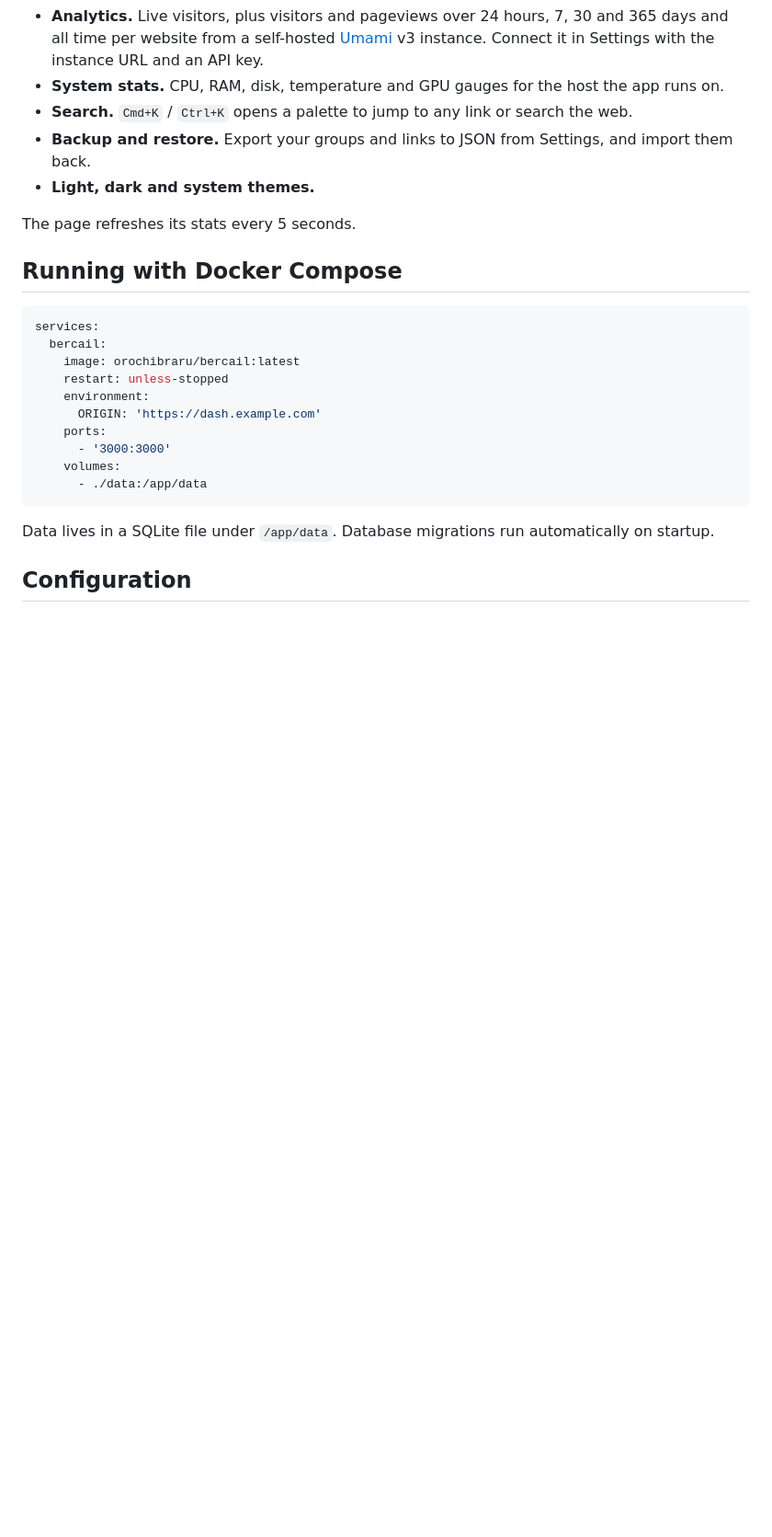
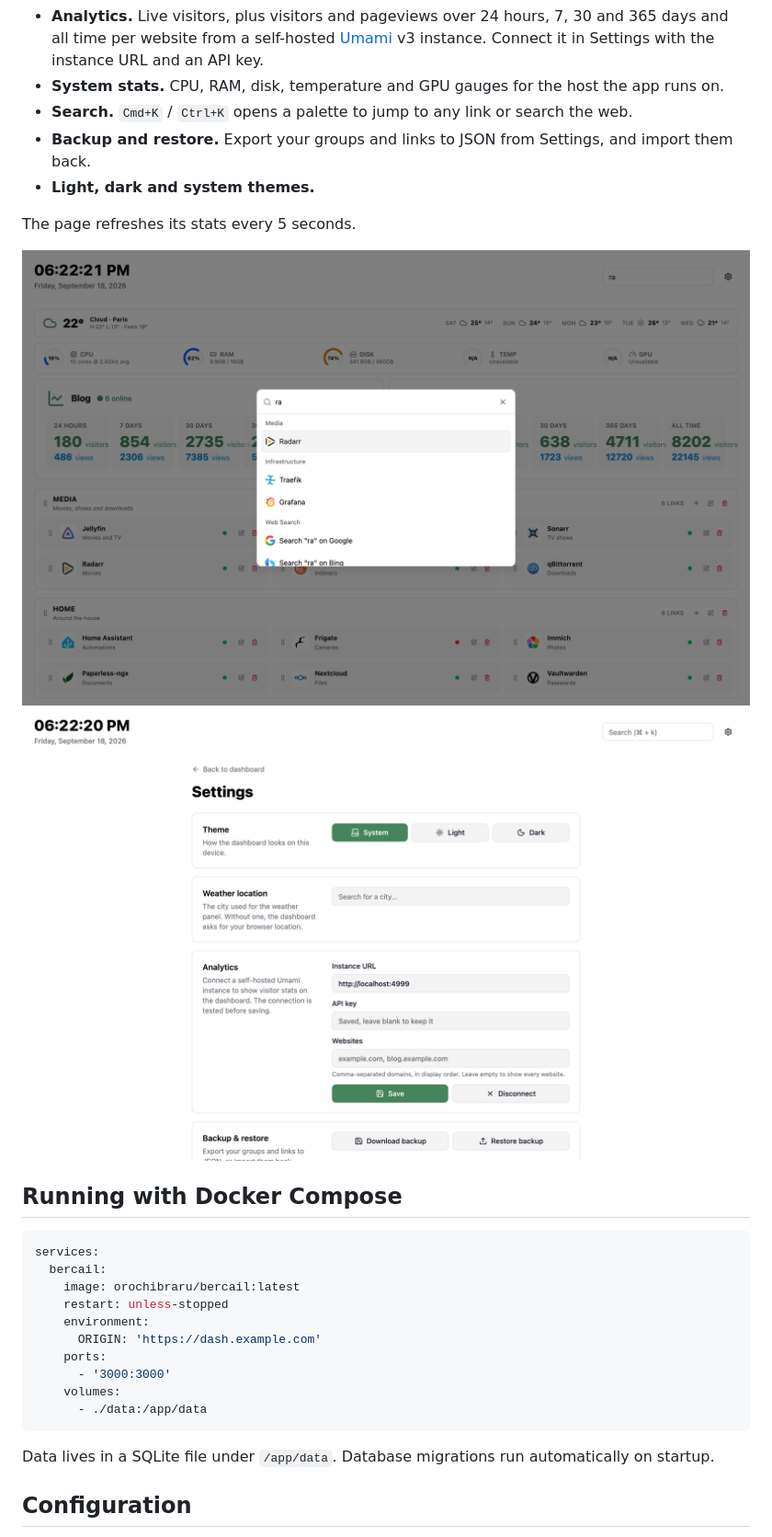
Before and after one commit to orochibraru/bercail, a Markdown page: README.md, the part around one of its changes. Shown at 92% size. Rendered like a GitHub page; pictures changed too: docs/images/search.png (added), docs/images/settings.png (added); blank space fills up the shorter version.

```diff
--- a/README.md
+++ b/README.md
@@ -21,6 +26,9 @@ top, and your links below, each with a live online/offline indicator.
 - **Light, dark and system themes.**
 
 The page refreshes its stats every 5 seconds.
+
+![The search palette](docs/images/search.png)
+![Settings](docs/images/settings.png)
 
 ## Running with Docker Compose
 
```
Also changed, not shown: other parts of README.md (+14 -8 lines), docs/development.md (+17 -8 lines), docs/features.md (+6 -0 lines), docs/images/dashboard-dark.png (added), docs/images/dashboard.png (added), docs/images/search-dark.png (added), docs/images/settings-dark.png (added), 5 other files.
